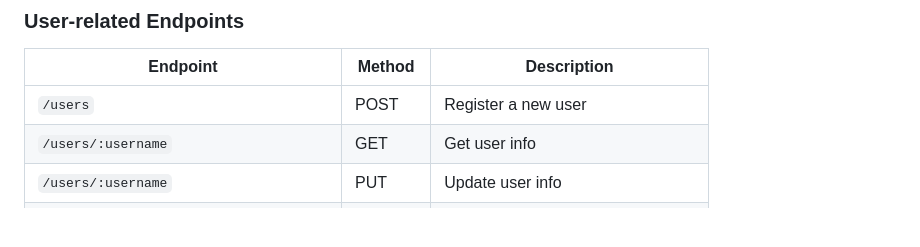
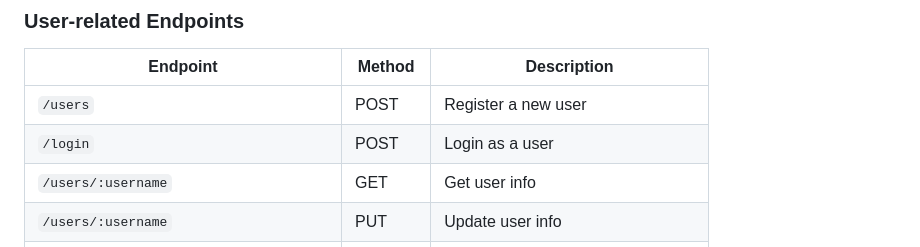
Before and after one commit to rob-cost/CF-RetroFlix_API, a Markdown page: README.md, the part around the change. Rendered like a GitHub page; blank space fills up the shorter version.

```diff
--- a/README.md
+++ b/README.md
@@ -67,6 +67,7 @@ Users can register, update profiles, add movies to favorites or watch lists, and
 | Endpoint                                     | Method | Description                           |
 |----------------------------------------------|--------|---------------------------------------|
 | `/users`                                     | POST   | Register a new user                   |
+| `/login`                                     | POST   | Login as a user                       |
 | `/users/:username`                           | GET    | Get user info                         |
 | `/users/:username`                           | PUT    | Update user info                      |
 | `/users/:username`                           | DELETE | Delete a user                         |
```
